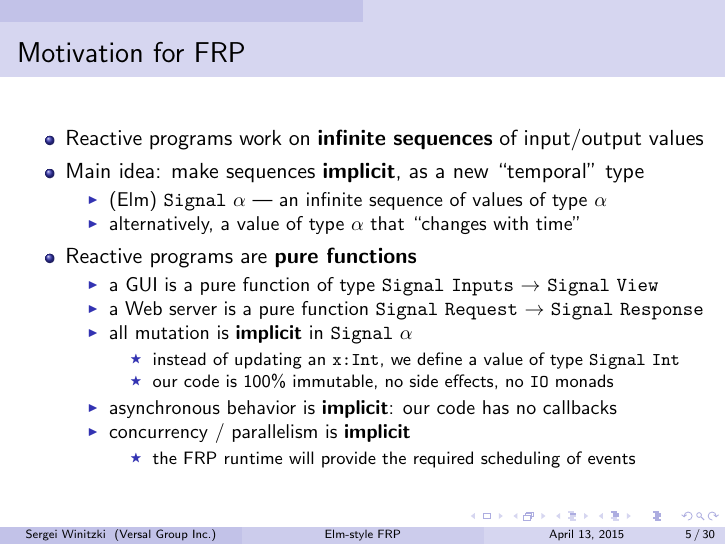
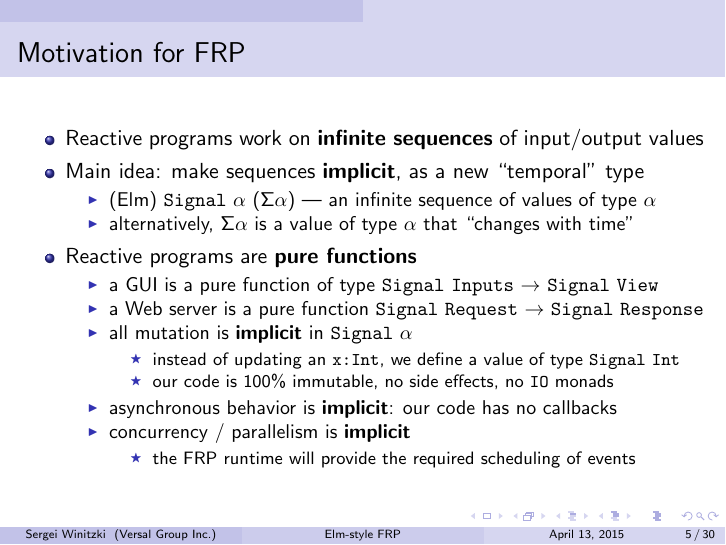
Before and after one commit to winitzki/talks, LaTeX slides (elm-talk/elm_talk.tex): page 5 of 30. Compiled offline with pdfLaTeX.

Commit message:
last changes before the talk

```diff
--- a/elm-talk/elm_talk.tex
+++ b/elm-talk/elm_talk.tex
@@ -168,9 +168,10 @@ values
 type
 
 \begin{itemize}
-\item (Elm) \texttt{Signal} $\alpha$ --- an infinite sequence of values
-of type $\alpha$
-\item alternatively, a value of type $\alpha$ that ``changes with time''
+\item (Elm) \texttt{Signal} $\alpha$ ($\Sigma\alpha$) --- an infinite
+sequence of values of type $\alpha$
+\item alternatively, $\Sigma\alpha$ is a value of type $\alpha$ that ``changes
+with time''
 \end{itemize}
 \item Reactive programs are \textbf{pure functions}
 
```
Also changed, not shown: elm-talk/elm_talk.pdf, 2 other files.
